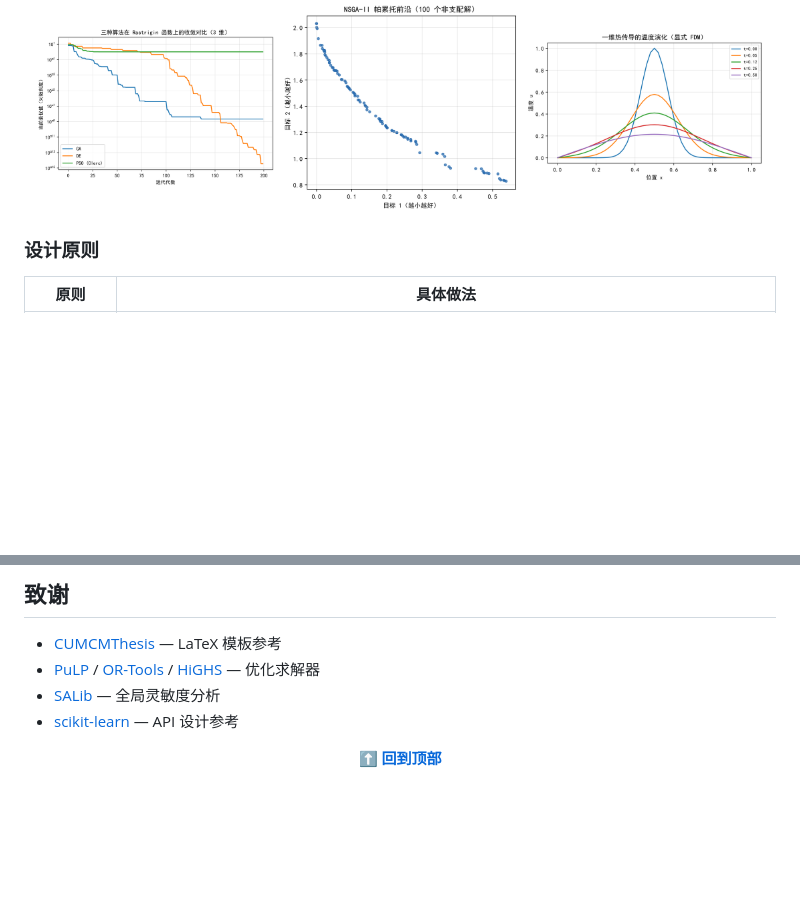
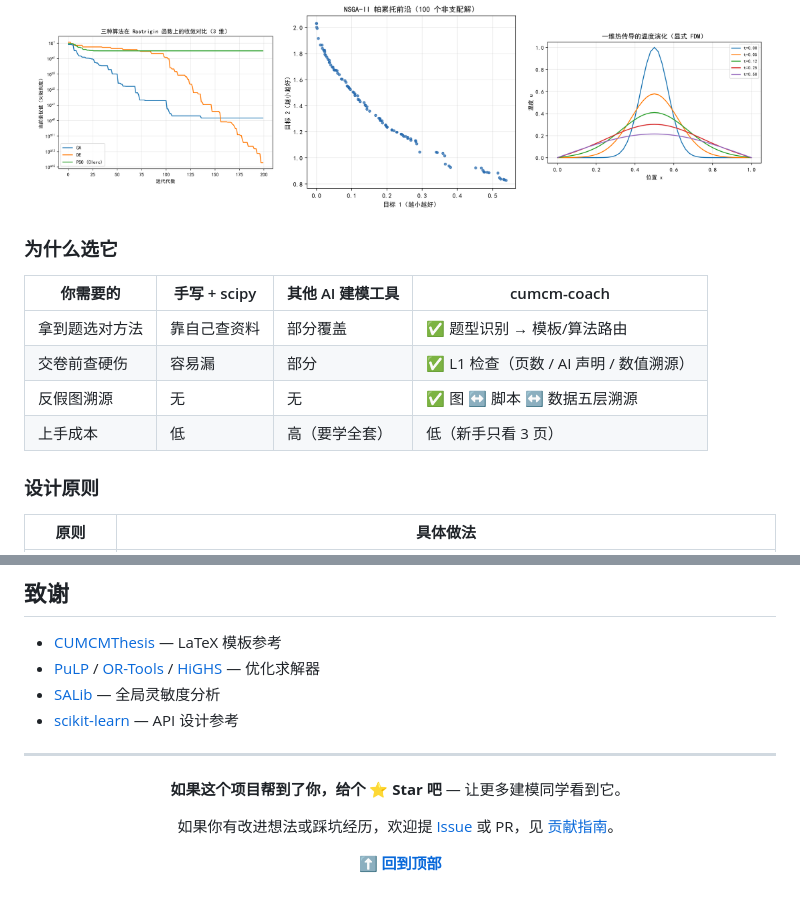
Before and after one commit to tianguangpu/cumcm-coach, a Markdown page: README.md, 2 parts joined by grey strips. GitHub-like rendering; blank space fills up the shorter version.

Commit message:
docs: 对齐高星项目——加 star badge、对比表格、Star 号召
- badge 加 GitHub stars 自动计数
- 「为什么选它」对比表格（v7 vs 手写 vs 其他工具，体现差异化）
- 末尾加 Star 号召 + Issue/PR 引导

```diff
--- a/README.md
+++ b/README.md
@@ -48,6 +49,15 @@ python examples/01_optimization.py    # 先跑一个示例看看效果
   <img src="assets/example_pareto.png" width="32%" alt="NSGA2 帕累托前沿">
   <img src="assets/example_heat.png" width="32%" alt="一维热传导 FDM">
 </div>
+
+### 为什么选它
+
+| 你需要的 | 手写 + scipy | 其他 AI 建模工具 | cumcm-coach |
+|---------|-------------|-----------------|-------------|
+| 拿到题选对方法 | 靠自己查资料 | 部分覆盖 | ✅ 题型识别 → 模板/算法路由 |
+| 交卷前查硬伤 | 容易漏 | 部分 | ✅ L1 检查（页数 / AI 声明 / 数值溯源）|
+| 反假图溯源 | 无 | 无 | ✅ 图 ↔ 脚本 ↔ 数据五层溯源 |
+| 上手成本 | 低 | 高（要学全套）| 低（新手只看 3 页）|
 
 ### 设计原则
 
@@ -381,7 +391,13 @@ make test               # 确认测试通过
 - [SALib](https://github.com/SALib/SALib) — 全局灵敏度分析
 - [scikit-learn](https://github.com/scikit-learn/scikit-learn) — API 设计参考
 
+---
+
 <div align="center">
+
+**如果这个项目帮到了你，给个 ⭐ Star 吧** — 让更多建模同学看到它。
+
+如果你有改进想法或踩坑经历，欢迎提 [Issue](https://github.com/tianguangpu/cumcm-coach/issues) 或 PR，见 [贡献指南](CONTRIBUTING.md)。
 
 **[⬆ 回到顶部](#cumcm-coach)**
 
```
Also changed, not shown: other parts of README.md (+1 -0 lines).
